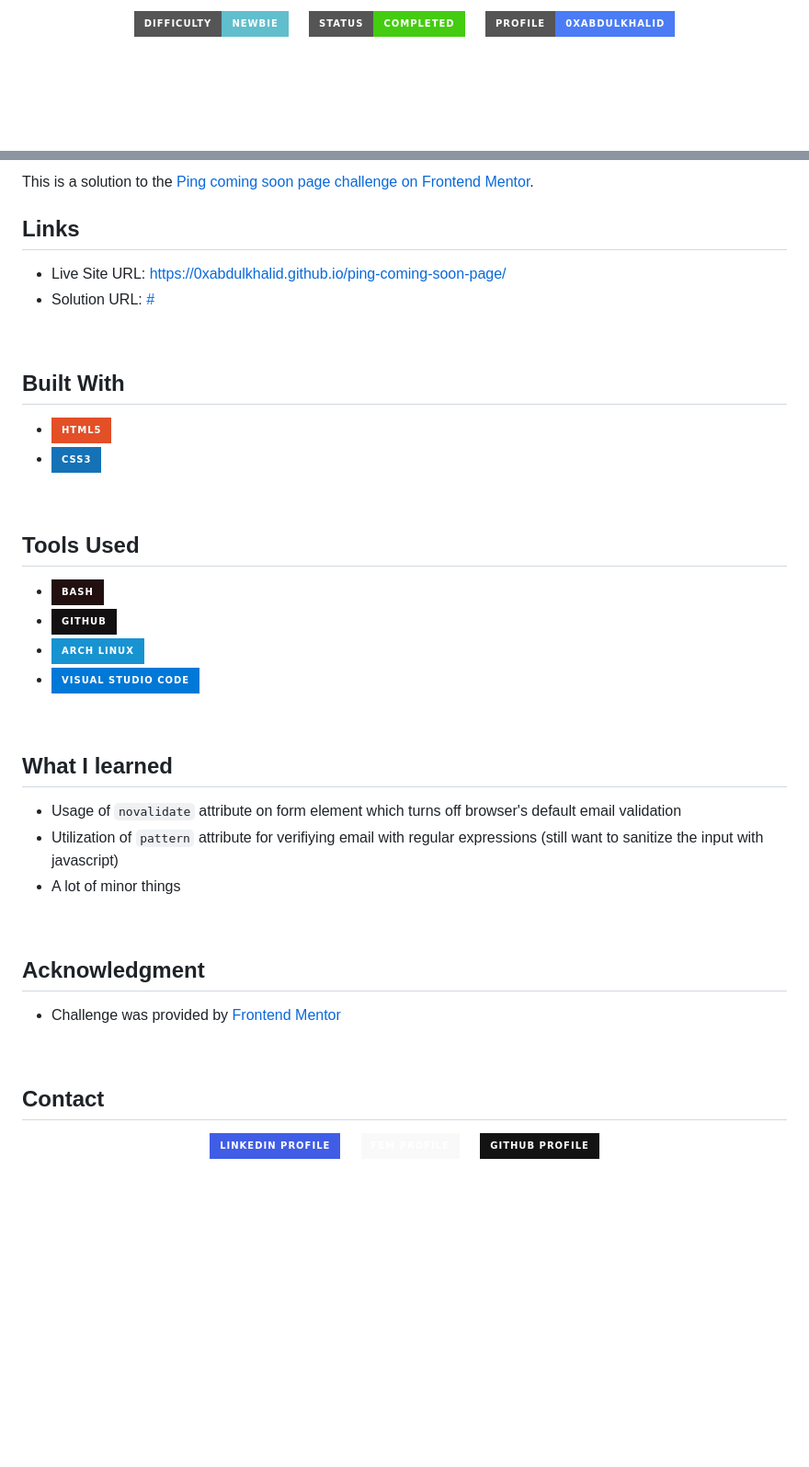
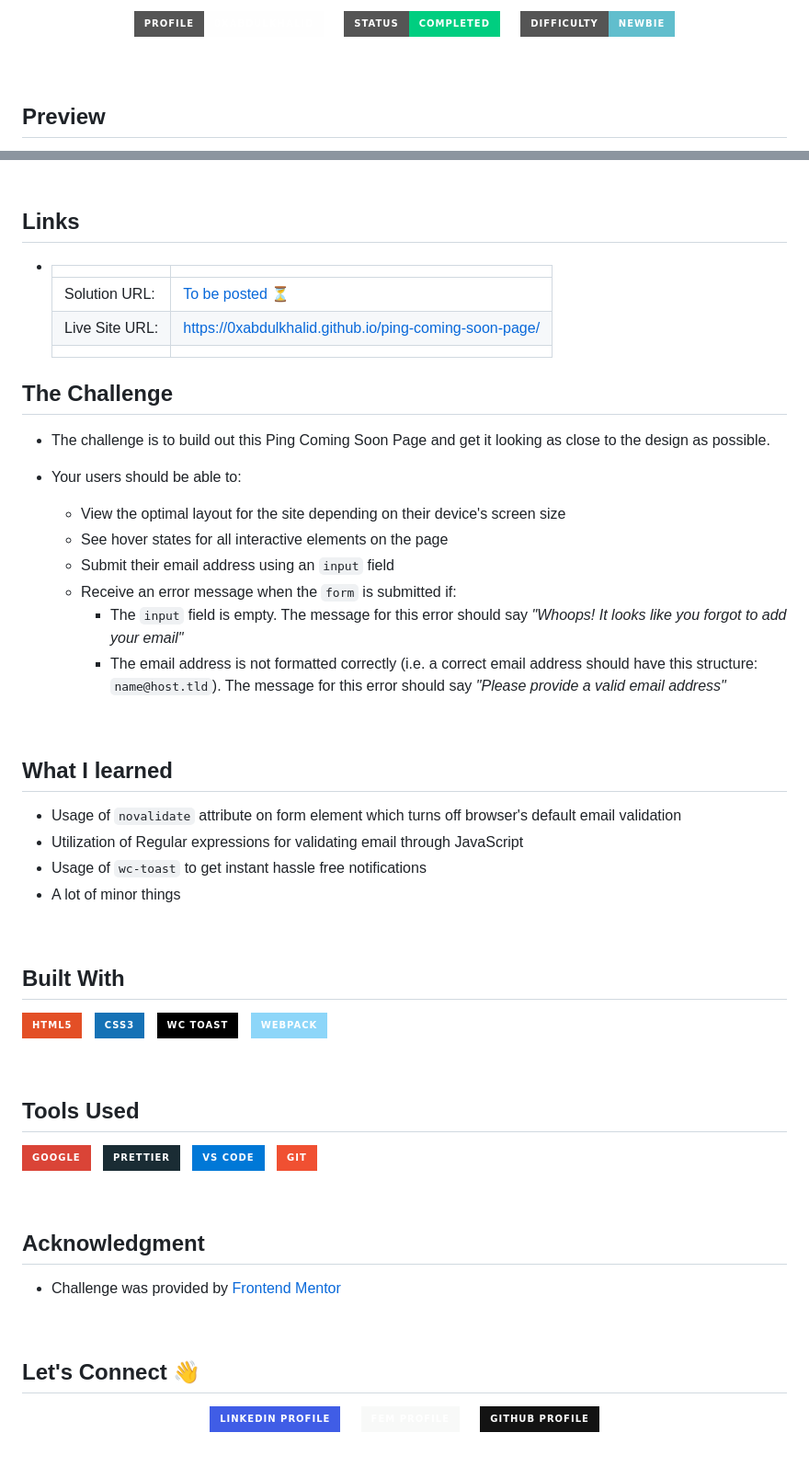
Before and after one commit to 0xabdulkhalid/ping-coming-soon-page, a Markdown page: README.md, 2 parts joined by grey strips. Shown at 92% size. GitHub-like rendering; badges without logos; blank space fills up the shorter version.

Commit message:
docs: update typo

```diff
--- a/README.md
+++ b/README.md
@@ -21,17 +19,17 @@
 <div align="center">
-
-  <!-- Difficulty -->
-  <a href="https://www.frontendmentor.io/challenges?difficulties=1">
-    <img src="https://img.shields.io/badge/Difficulty-Newbie-61BECD?style=for-the-badge&logo=frontendmentor" alt="Challenge Difficulty - Newbie">
+  <!-- Profiles -->
+  <a href="https://www.frontendmentor.io/profile/0xabdulkhalid" target="_blank">
+    <img src="https://img.shields.io/badge/Profile-0xAbdulKhalid-fefefe?style=for-the-badge&logo=frontendmentor" alt="Abdul Khalid's Profile">
   </a> &nbsp;&nbsp;&nbsp;
 
   <!-- Status -->
   <a href="#">
-    <img src="https://img.shields.io/badge/Status-Completed-brightgreen?style=for-the-badge" alt="Status Completed">
-  </a>&nbsp;&nbsp;&nbsp;
-  <!-- Profiles -->
-  <a href="https://www.frontendmentor.io/profile/0xabdulkhalid">
-    <img src="https://img.shields.io/badge/Profile-0xAbdulKhalid-4B7CF5?style=for-the-badge&logo=frontendmentor" alt="Abdul's Profile">
+    <img src="https://img.shields.io/badge/Status-Completed-00CE80?style=for-the-badge" alt="Status Completed">
+  </a> &nbsp;&nbsp;&nbsp;
+
+  <!-- Difficulty -->
+  <a href="https://www.frontendmentor.io/challenges?difficulties=1"  target="_blank">
+    <img src="https://img.shields.io/badge/Difficulty-Newbie-61BECD?style=for-the-badge&logo=frontendmentor" alt="Challenge Difficulty - Newbie">
   </a>
 
 </div>
@@ -39,4 +37,7 @@
 <br />
 
 
+
+## **Preview**
+
 <div align='center'>
@@ -46,37 +47,48 @@
 
 <br>
 
-This is a solution to the [Ping coming soon page challenge on Frontend Mentor](https://www.frontendmentor.io/challenges/ping-single-column-coming-soon-page-5cadd051fec04111f7b848da).
-
 ## **Links**
 
-- Live Site URL: [https://0xabdulkhalid.github.io/ping-coming-soon-page/](https://0xabdulkhalid.github.io/ping-coming-soon-page/)
-- Solution URL: [#](#)
+- |||
+  | :----- | :----- |
+  | Solution URL: | [To be posted ⏳](#links) |
+  | Live Site URL: | [https://0xabdulkhalid.github.io/ping-coming-soon-page/](https://0xabdulkhalid.github.io/ping-coming-soon-page/) |
+  |||
+
+
+## The Challenge
+
+- The challenge is to build out this Ping Coming Soon Page and get it looking as close to the design as possible.
+
+- Your users should be able to:
+  - View the optimal layout for the site depending on their device's screen size
+  - See hover states for all interactive elements on the page
+  - Submit their email address using an `input` field
+  - Receive an error message when the `form` is submitted if:
+    - The `input` field is empty. The message for this error should say *"Whoops! It looks like you forgot to add your email"*
+    - The email address is not formatted correctly (i.e. a correct email address should have this structure: `name@host.tld`). The message for this error should say *"Please provide a valid email address"*
+
+<br>
+
+## **What I learned**
+
+* Usage of `novalidate` attribute on form element which turns off browser's default email validation
+* Utilization of Regular expressions for validating email through JavaScript
+* Usage of `wc-toast` to get instant hassle free notifications
+* A lot of minor things
 
 <br>
 
 ## **Built With**
 
-- ![HTML5](https://img.shields.io/badge/html5-%23E34F26.svg?style=for-the-badge&logo=html5&logoColor=white)
-- ![CSS3](https://img.shields.io/badge/css3-%231572B6.svg?style=for-the-badge&logo=css3&logoColor=white)
+ ![HTML5](https://img.shields.io/badge/html5-%23E34F26.svg?style=for-the-badge&logo=html5&logoColor=white) &nbsp; ![CSS3](https://img.shields.io/badge/css3-%231572B6.svg?style=for-the-badge&logo=css3&logoColor=white) &nbsp; ![](https://img.shields.io/badge/WC%20Toast-000?style=for-the-badge&logo=Minutemailer&logoColor=yellow) &nbsp; ![Webpack](https://img.shields.io/badge/webpack-%238DD6F9.svg?style=for-the-badge&logo=webpack&logoColor=black)
 
 
 <br>
 
 ## **Tools Used**
 
-- ![Shell Script](https://img.shields.io/badge/Bash-%23221011.svg?style=for-the-badge&logo=gnu-bash&logoColor=white)
-- ![GitHub](https://img.shields.io/badge/github-%23121011.svg?style=for-the-badge&logo=github&logoColor=white)
-- ![Arch](https://img.shields.io/badge/Arch%20Linux-1793D1?logo=arch-linux&logoColor=fff&style=for-the-badge)
-- ![Visual Studio Code](https://img.shields.io/badge/Visual%20Studio%20Code-0078d7.svg?style=for-the-badge&logo=visual-studio-code&logoColor=white)
-
-<br>
-
-## **What I learned**
-
-* Usage of `novalidate` attribute on form element which turns off browser's default email validation
-* Utilization of `pattern` attribute for verifiying email with regular expressions (still want to sanitize the input with javascript)
-* A lot of minor things
+![Google](https://img.shields.io/badge/google-DA4437?style=for-the-badge&logo=google&logoColor=white) &nbsp;  ![Prettier](https://img.shields.io/badge/prettier-1A2C34?style=for-the-badge&logo=prettier&logoColor=F7BA3E) &nbsp; ![Visual Studio Code](https://img.shields.io/badge/VS%20Code-0078d7.svg?style=for-the-badge&logo=visual-studio-code&logoColor=white) &nbsp; ![Git](https://img.shields.io/badge/Git-F05032?style=for-the-badge&logo=git&logoColor=white)
 
 <br>
 
@@ -86,7 +98,7 @@ This is a solution to the [Ping coming soon page challenge on Frontend Mentor](h
 
 <br>
 
-## **Contact**
+## **Let's Connect 👋**
 
 <div align=center>
 
```
Also changed, not shown: other parts of README.md (+7 -9 lines).
